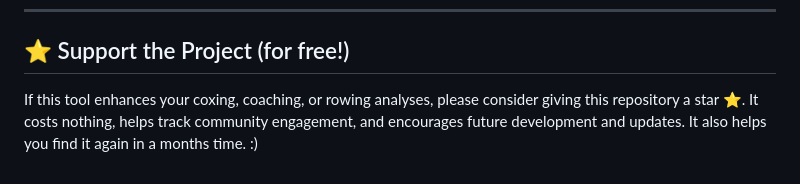
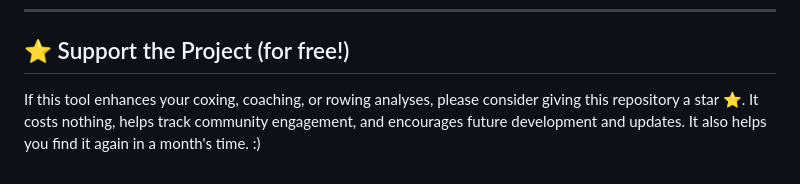
Before and after one commit to NikJur/CoxOrbDataAnalyser, a Markdown page: README.md, the part around the change. Drawn GitHub-style.

Commit message:
Apply suggestion from @Copilot
Co-authored-by: Copilot <175728472+Copilot@users.noreply.github.com>

```diff
--- a/README.md
+++ b/README.md
@@ -58,4 +58,4 @@ Found a bug or have a feature request? Use the Contact & Feedback form built dir
 ---
 
 ## ⭐️ Support the Project (for free!)
-If this tool enhances your coxing, coaching, or rowing analyses, please consider giving this repository a star ⭐️. It costs nothing, helps track community engagement, and encourages future development and updates. It also helps you find it again in a months time. :)
+If this tool enhances your coxing, coaching, or rowing analyses, please consider giving this repository a star ⭐️. It costs nothing, helps track community engagement, and encourages future development and updates. It also helps you find it again in a month's time. :)
```
